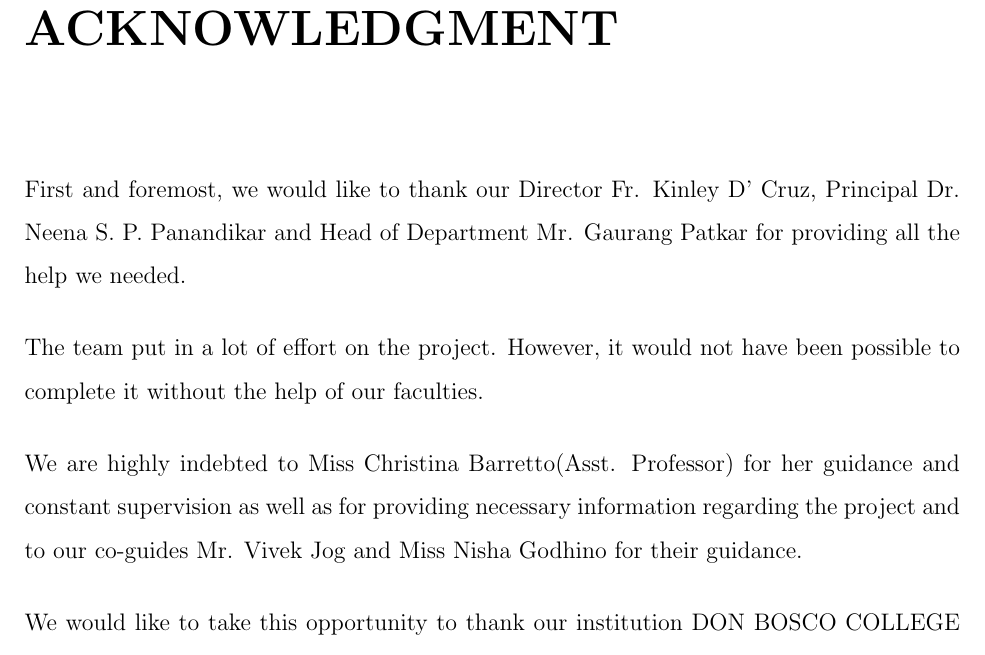
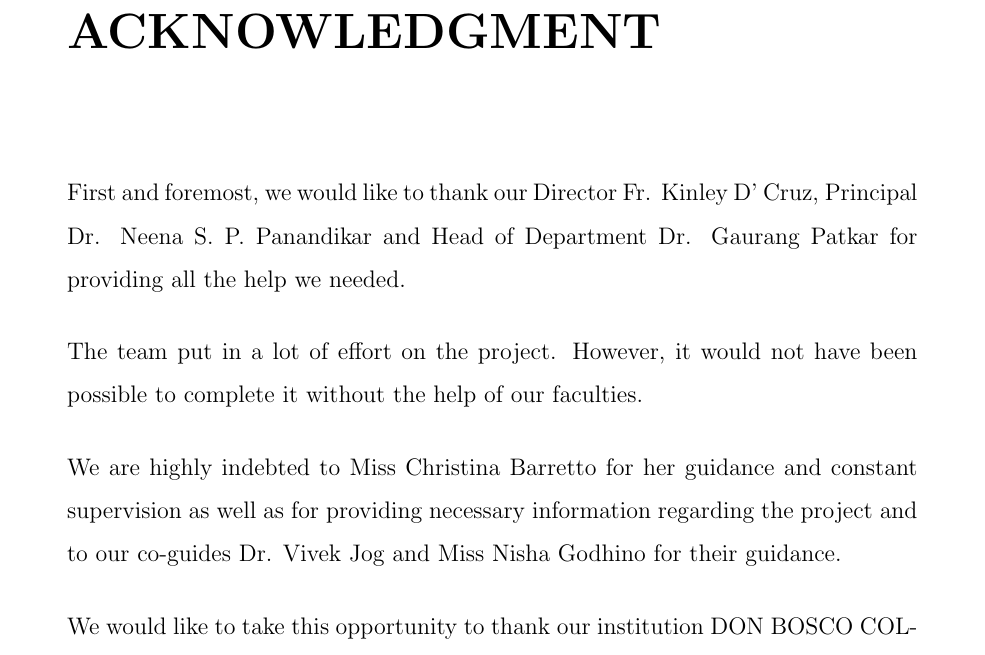
Before and after one commit to yashdiniz/focusa2021, a LaTeX document (report/main.tex, which reads report/chapters/acknowledgment.tex): part of page 1 of 10 before the commit and part of page 2 of 12 after it, cut so that both start at the same text. Compiled offline with pdfLaTeX.

Commit message:
Fixed page numbering and margins.

```diff
--- a/report/chapters/acknowledgment.tex
+++ b/report/chapters/acknowledgment.tex
@@ -1,9 +1,18 @@
 \chapter*{ACKNOWLEDGMENT}
 
-First and foremost, we would like to thank our Director Fr. Kinley D’ Cruz, Principal Dr. Neena S. P. Panandikar and Head of Department Mr. Gaurang Patkar for providing all the help we needed.
+First and foremost, we would like to thank our Director Fr. Kinley D’ Cruz,
+Principal Dr. Neena S. P. Panandikar and Head of Department Dr. Gaurang Patkar
+for providing all the help we needed.
 
-The team put in a lot of effort on the project. However, it would not have been possible to complete it without the help of our faculties.
+The team put in a lot of effort on the project. However, it would not have
+been possible to complete it without the help of our faculties.
 
-We are highly indebted to Miss Christina Barretto(Asst. Professor) for her guidance and constant supervision as well as for providing necessary information regarding the project and to our co-guides Mr. Vivek Jog and Miss Nisha Godhino for their guidance.
+We are highly indebted to Miss Christina Barretto for her guidance
+and constant supervision as well as for providing necessary information
+regarding the project and to our co-guides Dr. Vivek Jog and Miss Nisha
+Godhino for their guidance.
 
-We would like to take this opportunity to thank our institution DON BOSCO COLLEGE OF ENGINEERING and our faculty members of the Computer Engineering Department who helped and supported us to go ahead with the project.
+We would like to take this opportunity to thank our institution
+DON BOSCO COLLEGE OF ENGINEERING and our faculty members of the
+Computer Engineering Department who helped and supported us to
+go ahead with the project.
--- a/report/main.tex
+++ b/report/main.tex
@@ -2,7 +2,7 @@
 \documentclass[12pt]{report}
 \usepackage{setspace}
 \usepackage[utf8]{inputenc}
-\usepackage[a4paper,width=165mm,bindingoffset=6mm]{geometry}
+\usepackage[a4paper,width=150mm,top=25mm,bottom=25mm,bindingoffset=6mm]{geometry}
 \usepackage{graphicx}
 \usepackage{amsmath}
 
```
Also changed, not shown: report/chapters/1-introduction.tex (+3 -0 lines), report/chapters/references.bib (+1 -1 lines), report/chapters/references.tex (+1 -0 lines), report/main.pdf, report/main.tex (6 more changed lines), 1 other file.
